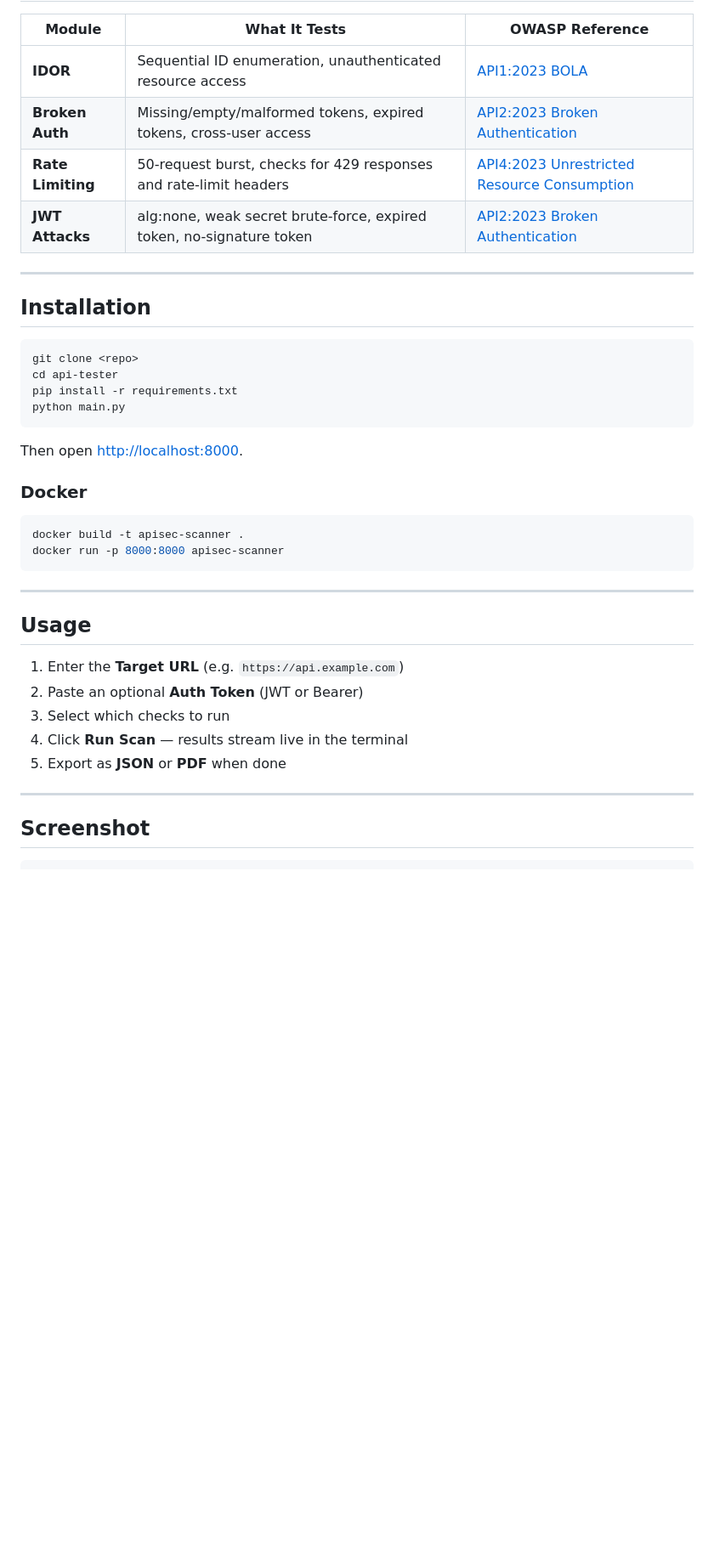
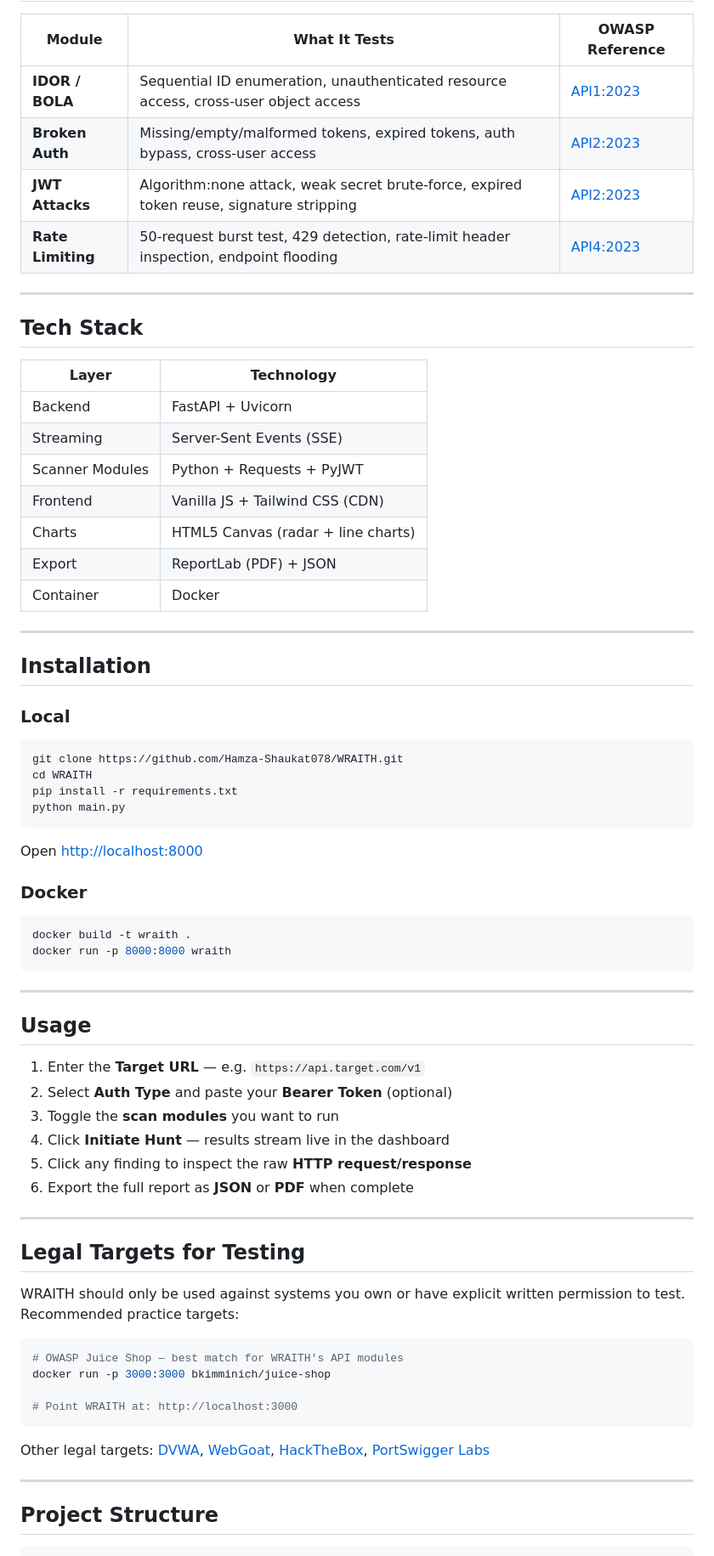
Before and after one commit to Hamza-Shaukat078/WRAITH, a Markdown page: README.md, the part around one of its changes. Shown at 85% size. Drawn GitHub-style; blank space fills up the shorter version.

Commit message:
Add full README with logo, UI placeholders, and project docs

````diff
--- a/README.md
+++ b/README.md
@@ -23,43 +78,75 @@ APISec Scanner is a FastAPI-powered web tool that automates common API vulnerabi
 
 | Module | What It Tests | OWASP Reference |
 |--------|--------------|-----------------|
-| **IDOR** | Sequential ID enumeration, unauthenticated resource access | [API1:2023 BOLA](https://owasp.org/API-Security/editions/2023/en/0xa1-broken-object-level-authorization/) |
-| **Broken Auth** | Missing/empty/malformed tokens, expired tokens, cross-user access | [API2:2023 Broken Authentication](https://owasp.org/API-Security/editions/2023/en/0xa2-broken-authentication/) |
-| **Rate Limiting** | 50-request burst, checks for 429 responses and rate-limit headers | [API4:2023 Unrestricted Resource Consumption](https://owasp.org/API-Security/editions/2023/en/0xa4-unrestricted-resource-consumption/) |
-| **JWT Attacks** | alg:none, weak secret brute-force, expired token, no-signature token | [API2:2023 Broken Authentication](https://owasp.org/API-Security/editions/2023/en/0xa2-broken-authentication/) |
+| **IDOR / BOLA** | Sequential ID enumeration, unauthenticated resource access, cross-user object access | [API1:2023](https://owasp.org/API-Security/editions/2023/en/0xa1-broken-object-level-authorization/) |
+| **Broken Auth** | Missing/empty/malformed tokens, expired tokens, auth bypass, cross-user access | [API2:2023](https://owasp.org/API-Security/editions/2023/en/0xa2-broken-authentication/) |
+| **JWT Attacks** | Algorithm:none attack, weak secret brute-force, expired token reuse, signature stripping | [API2:2023](https://owasp.org/API-Security/editions/2023/en/0xa2-broken-authentication/) |
+| **Rate Limiting** | 50-request burst test, 429 detection, rate-limit header inspection, endpoint flooding | [API4:2023](https://owasp.org/API-Security/editions/2023/en/0xa4-unrestricted-resource-consumption/) |
+
+---
+
+## Tech Stack
+
+| Layer | Technology |
+|-------|-----------|
+| Backend | FastAPI + Uvicorn |
+| Streaming | Server-Sent Events (SSE) |
+| Scanner Modules | Python + Requests + PyJWT |
+| Frontend | Vanilla JS + Tailwind CSS (CDN) |
+| Charts | HTML5 Canvas (radar + line charts) |
+| Export | ReportLab (PDF) + JSON |
+| Container | Docker |
 
 ---
 
 ## Installation
 
+### Local
+
 ```bash
-git clone <repo>
-cd api-tester
+git clone https://github.com/Hamza-Shaukat078/WRAITH.git
+cd WRAITH
 pip install -r requirements.txt
 python main.py
 ```
 
-Then open [http://localhost:8000](http://localhost:8000).
+Open [http://localhost:8000](http://localhost:8000)
 
 ### Docker
 
 ```bash
-docker build -t apisec-scanner .
-docker run -p 8000:8000 apisec-scanner
+docker build -t wraith .
+docker run -p 8000:8000 wraith
 ```
 
 ---
 
 ## Usage
 
-1. Enter the **Target URL** (e.g. `https://api.example.com`)
-2. Paste an optional **Auth Token** (JWT or Bearer)
-3. Select which checks to run
-4. Click **Run Scan** — results stream live in the terminal
-5. Export as **JSON** or **PDF** when done
+1. Enter the **Target URL** — e.g. `https://api.target.com/v1`
+2. Select **Auth Type** and paste your **Bearer Token** (optional)
+3. Toggle the **scan modules** you want to run
+4. Click **Initiate Hunt** — results stream live in the dashboard
+5. Click any finding to inspect the raw **HTTP request/response**
+6. Export the full report as **JSON** or **PDF** when complete
 
 ---
 
-## Screenshot
+## Legal Targets for Testing
+
+WRAITH should only be used against systems you own or have explicit written permission to test. Recommended practice targets:
+
+```bash
+# OWASP Juice Shop — best match for WRAITH's API modules
+docker run -p 3000:3000 bkimminich/juice-shop
+
+# Point WRAITH at: http://localhost:3000
+```
+
+Other legal targets: [DVWA](https://github.com/digininja/DVWA), [WebGoat](https://github.com/WebGoat/WebGoat), [HackTheBox](https://hackthebox.com), [PortSwigger Labs](https://portswigger.net/web-security)
+
+---
+
+## Project Structure
 
 ```
````
Also changed, not shown: other parts of README.md (+94 -34 lines).
